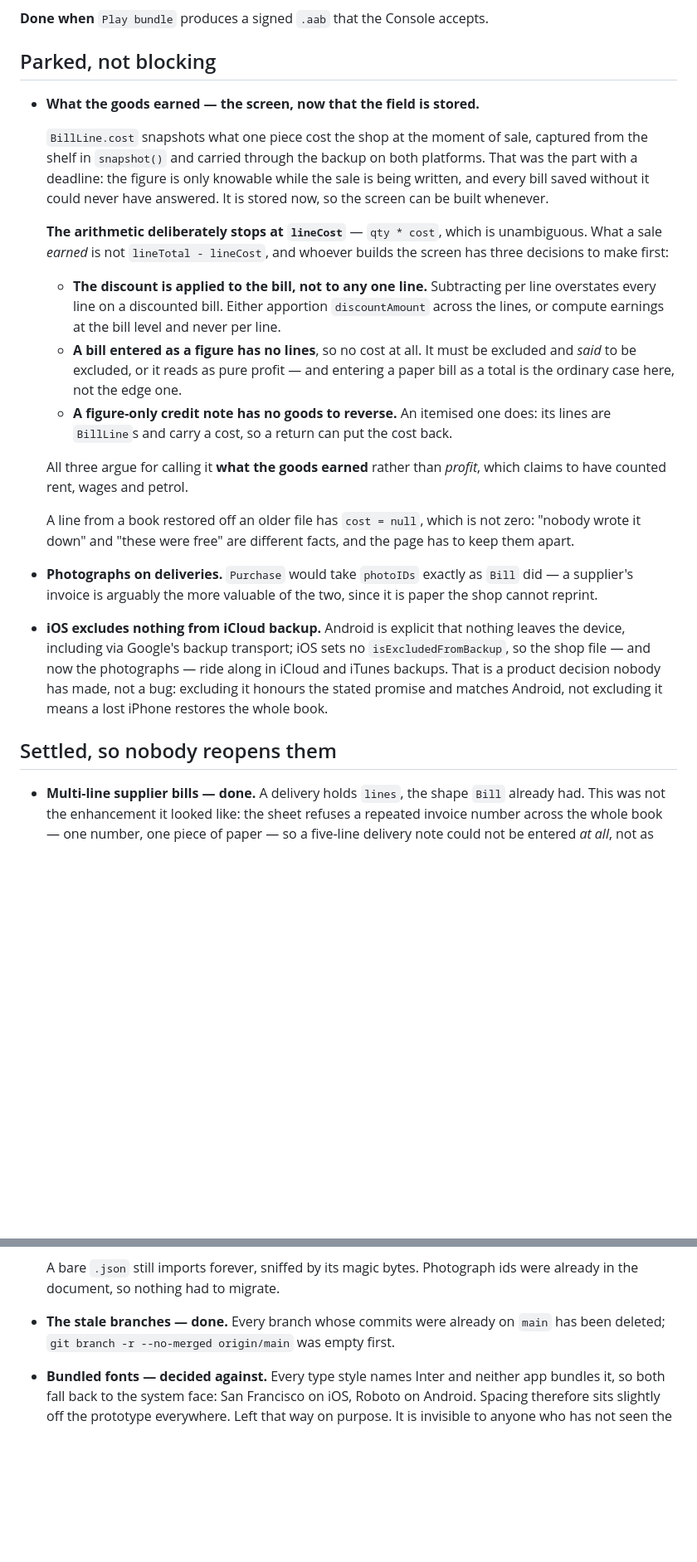
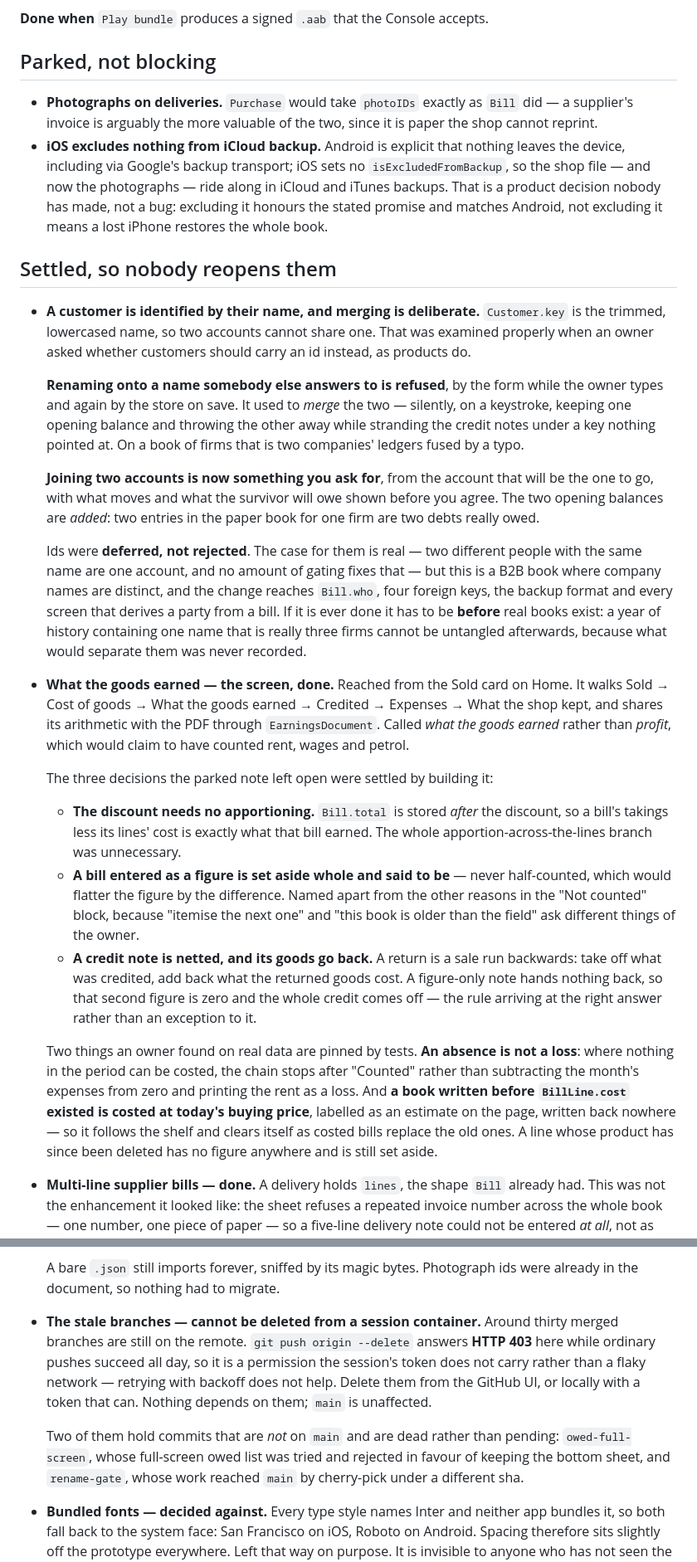
Before and after one commit to rameezhandel/stockbook, a Markdown page: BACKLOG.md, 2 parts joined by grey strips. Shown at 83% size. GitHub-like rendering; blank space fills up the shorter version.

Commit message:
BACKLOG catches up with what was built
The earnings screen moves from Parked to Settled: it exists, and the
three decisions the parked note left open were all settled by building
it. The discount needed no apportioning at all — Bill.total is stored
after it — which removed a whole branch of the design. A bill entered as
a figure is set aside whole and said to be. And a credit note is netted
with its goods put back, which the note had left open as the hard part
and which turned out to fall out of one rule.

Also recorded: that identity here is the name, that renaming onto
somebody else is refused, that merging is now a deliberate act, and that
ids were deferred rather than rejected — with the reason it has to happen
before real books exist if it happens at all. Somebody will ask.

And the stale-branch item was simply untrue. Around thirty merged
branches are still on the remote because `git push origin --delete`
answers 403 from a session container while ordinary pushes succeed. Said
plainly, with the two dead-but-unmerged branches named.

Co-Authored-By: Claude Opus 5 <noreply@anthropic.com>
Claude-Session: https://claude.ai/code/session_01HNQwgzNFd9gRqGZBWpbMvf

```diff
--- a/BACKLOG.md
+++ b/BACKLOG.md
@@ -44,35 +44,6 @@ The signing config and the bundle workflow are written; see
 
 ## Parked, not blocking
 
-- **What the goods earned — the screen, now that the field is stored.**
-
-  `BillLine.cost` snapshots what one piece cost the shop at the moment of sale,
-  captured from the shelf in `snapshot()` and carried through the backup on both
-  platforms. That was the part with a deadline: the figure is only knowable while
-  the sale is being written, and every bill saved without it could never have
-  answered. It is stored now, so the screen can be built whenever.
-
-  **The arithmetic deliberately stops at `lineCost`** — `qty * cost`, which is
-  unambiguous. What a sale *earned* is not `lineTotal - lineCost`, and whoever
-  builds the screen has three decisions to make first:
-
-  - **The discount is applied to the bill, not to any one line.** Subtracting per
-    line overstates every line on a discounted bill. Either apportion
-    `discountAmount` across the lines, or compute earnings at the bill level and
-    never per line.
-  - **A bill entered as a figure has no lines**, so no cost at all. It must be
-    excluded and *said* to be excluded, or it reads as pure profit — and entering
-    a paper bill as a total is the ordinary case here, not the edge one.
-  - **A figure-only credit note has no goods to reverse.** An itemised one does:
-    its lines are `BillLine`s and carry a cost, so a return can put the cost back.
-
-  All three argue for calling it **what the goods earned** rather than *profit*,
-  which claims to have counted rent, wages and petrol.
-
-  A line from a book restored off an older file has `cost = null`, which is not
-  zero: "nobody wrote it down" and "these were free" are different facts, and the
-  page has to keep them apart.
-
 - **Photographs on deliveries.** `Purchase` would take `photoIDs` exactly as
   `Bill` did — a supplier's invoice is arguably the more valuable of the two,
   since it is paper the shop cannot reprint.
@@ -84,6 +55,62 @@ The signing config and the bundle workflow are written; see
   it means a lost iPhone restores the whole book.
 
 ## Settled, so nobody reopens them
+
+- **A customer is identified by their name, and merging is deliberate.**
+  `Customer.key` is the trimmed, lowercased name, so two accounts cannot share
+  one. That was examined properly when an owner asked whether customers should
+  carry an id instead, as products do.
+
+  **Renaming onto a name somebody else answers to is refused**, by the form
+  while the owner types and again by the store on save. It used to *merge* the
+  two — silently, on a keystroke, keeping one opening balance and throwing the
+  other away while stranding the credit notes under a key nothing pointed at.
+  On a book of firms that is two companies' ledgers fused by a typo.
+
+  **Joining two accounts is now something you ask for**, from the account that
+  will be the one to go, with what moves and what the survivor will owe shown
+  before you agree. The two opening balances are *added*: two entries in the
+  paper book for one firm are two debts really owed.
+
+  Ids were **deferred, not rejected**. The case for them is real — two different
+  people with the same name are one account, and no amount of gating fixes
+  that — but this is a B2B book where company names are distinct, and the change
+  reaches `Bill.who`, four foreign keys, the backup format and every screen that
+  derives a party from a bill. If it is ever done it has to be **before** real
+  books exist: a year of history containing one name that is really three firms
+  cannot be untangled afterwards, because what would separate them was never
+  recorded.
+
+- **What the goods earned — the screen, done.** Reached from the Sold card on
+  Home. It walks Sold → Cost of goods → What the goods earned → Credited →
+  Expenses → What the shop kept, and shares its arithmetic with the PDF through
+  `EarningsDocument`. Called *what the goods earned* rather than *profit*, which
+  would claim to have counted rent, wages and petrol.
+
+  The three decisions the parked note left open were settled by building it:
+
+  - **The discount needs no apportioning.** `Bill.total` is stored *after* the
+    discount, so a bill's takings less its lines' cost is exactly what that bill
+    earned. The whole apportion-across-the-lines branch was unnecessary.
+  - **A bill entered as a figure is set aside whole and said to be** — never
+    half-counted, which would flatter the figure by the difference. Named apart
+    from the other reasons in the "Not counted" block, because "itemise the next
+    one" and "this book is older than the field" ask different things of the
+    owner.
+  - **A credit note is netted, and its goods go back.** A return is a sale run
+    backwards: take off what was credited, add back what the returned goods
+    cost. A figure-only note hands nothing back, so that second figure is zero
+    and the whole credit comes off — the rule arriving at the right answer
+    rather than an exception to it.
+
+  Two things an owner found on real data are pinned by tests. **An absence is
+  not a loss**: where nothing in the period can be costed, the chain stops after
+  "Counted" rather than subtracting the month's expenses from zero and printing
+  the rent as a loss. And **a book written before `BillLine.cost` existed is
+  costed at today's buying price**, labelled as an estimate on the page, written
+  back nowhere — so it follows the shelf and clears itself as costed bills
+  replace the old ones. A line whose product has since been deleted has no
+  figure anywhere and is still set aside.
 
 - **Multi-line supplier bills — done.** A delivery holds `lines`, the shape
   `Bill` already had. This was not the enhancement it looked like: the sheet
@@ -118,9 +145,17 @@ The signing config and the bundle workflow are written; see
 
   A bare `.json` still imports forever, sniffed by its magic bytes. Photograph
   ids were already in the document, so nothing had to migrate.
-- **The stale branches — done.** Every branch whose commits were already on
-  `main` has been deleted; `git branch -r --no-merged origin/main` was empty
-  first.
+- **The stale branches — cannot be deleted from a session container.** Around
+  thirty merged branches are still on the remote. `git push origin --delete`
+  answers **HTTP 403** here while ordinary pushes succeed all day, so it is a
+  permission the session's token does not carry rather than a flaky network —
+  retrying with backoff does not help. Delete them from the GitHub UI, or
+  locally with a token that can. Nothing depends on them; `main` is unaffected.
+
+  Two of them hold commits that are *not* on `main` and are dead rather than
+  pending: `owed-full-screen`, whose full-screen owed list was tried and
+  rejected in favour of keeping the bottom sheet, and `rename-gate`, whose work
+  reached `main` by cherry-pick under a different sha.
 
 - **Bundled fonts — decided against.** Every type style names Inter and neither
   app bundles it, so both fall back to the system face: San Francisco on iOS,
```
Also changed, not shown: other parts of BACKLOG.md (+4 -4 lines).
